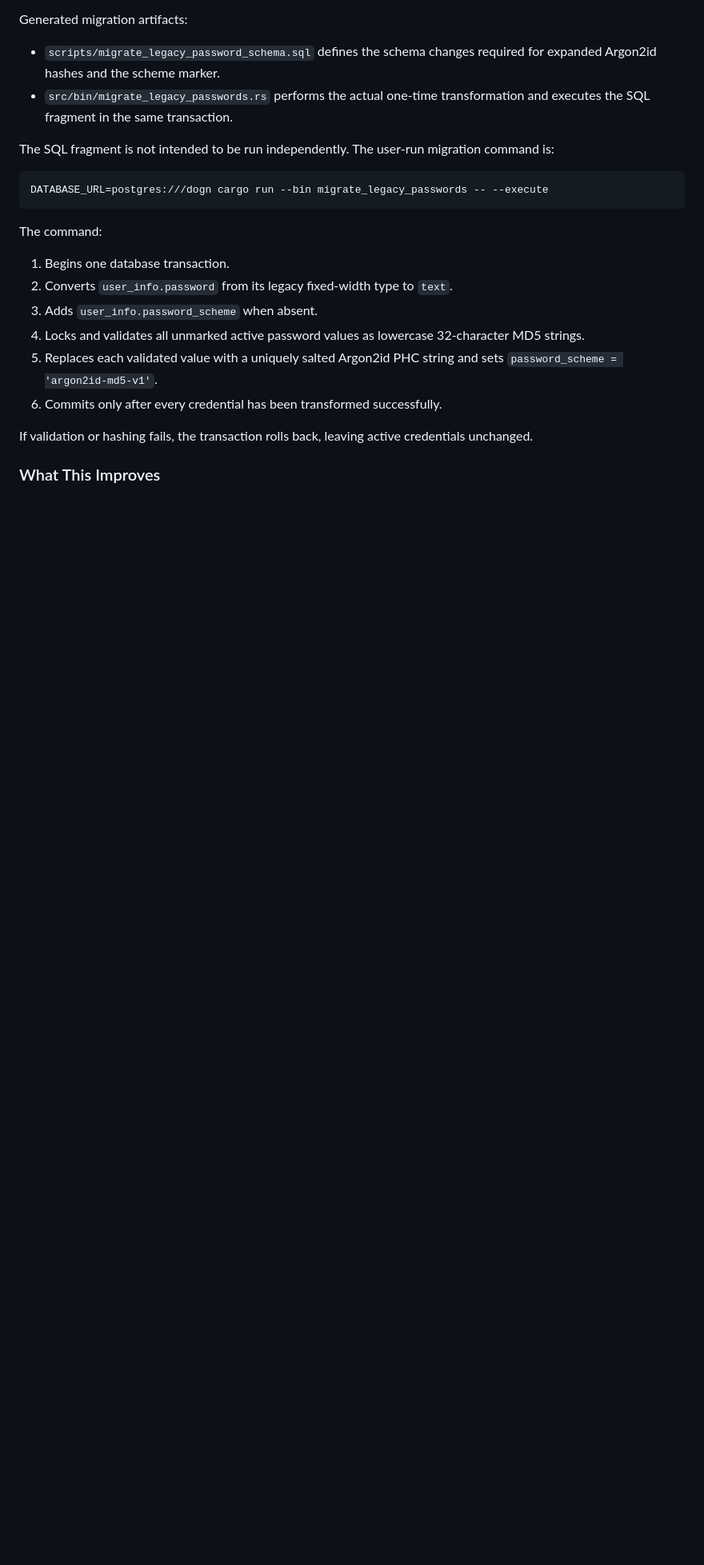
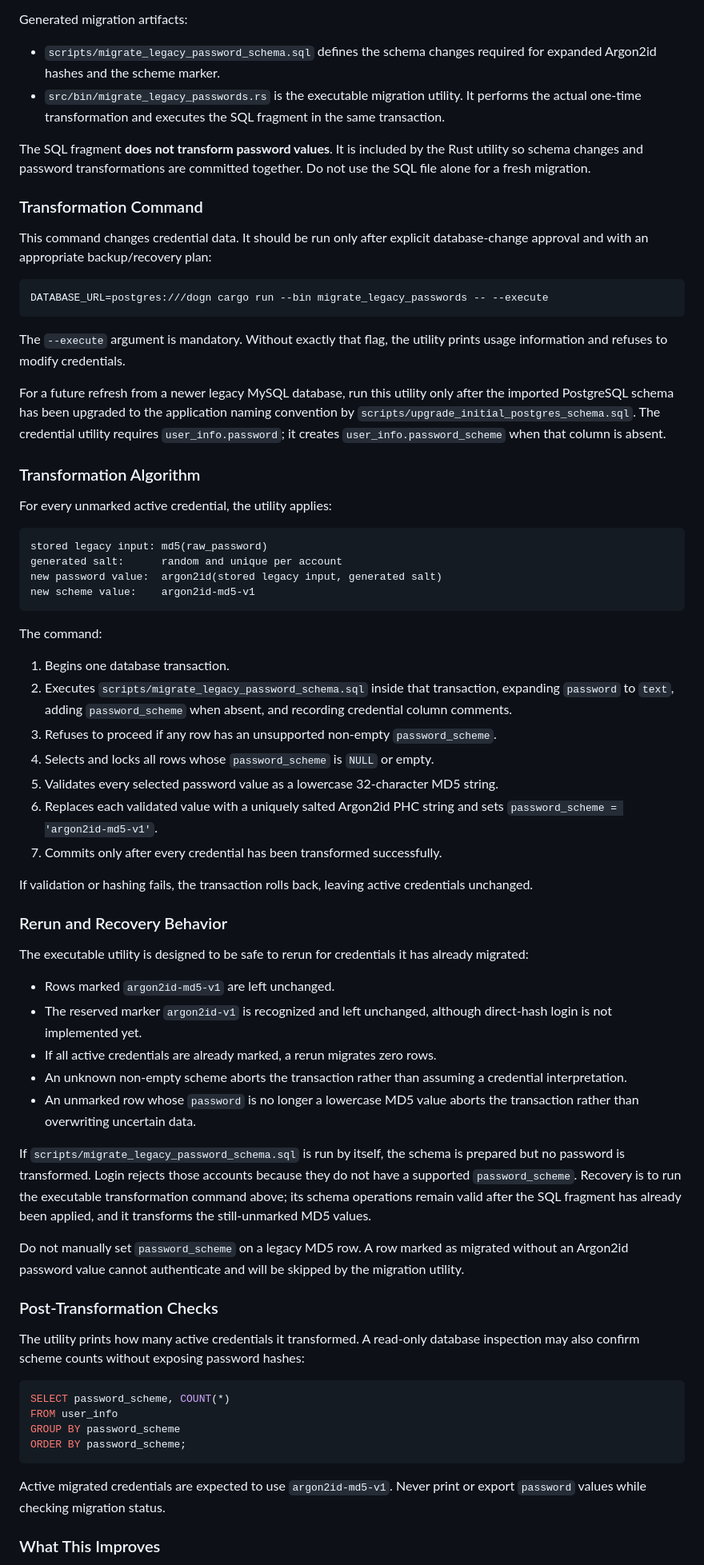
Before and after one commit to yaowangm/dogn3, a Markdown page: docs/AUTHENTICATION.md, the part around one of its changes. Shown at 80% size. Rendered like a GitHub page; blank space fills up the shorter version.

Commit message:
Document authentication migration workflow

````diff
--- a/docs/AUTHENTICATION.md
+++ b/docs/AUTHENTICATION.md
@@ -67,29 +80,101 @@ Generated migration artifacts:
 
 - `scripts/migrate_legacy_password_schema.sql` defines the schema changes
   required for expanded Argon2id hashes and the scheme marker.
-- `src/bin/migrate_legacy_passwords.rs` performs the actual one-time
-  transformation and executes the SQL fragment in the same transaction.
+- `src/bin/migrate_legacy_passwords.rs` is the executable migration utility.
+  It performs the actual one-time transformation and executes the SQL fragment
+  in the same transaction.
 
-The SQL fragment is not intended to be run independently. The user-run
-migration command is:
+The SQL fragment **does not transform password values**. It is included by the
+Rust utility so schema changes and password transformations are committed
+together. Do not use the SQL file alone for a fresh migration.
+
+### Transformation Command
+
+This command changes credential data. It should be run only after explicit
+database-change approval and with an appropriate backup/recovery plan:
 
 ```bash
 DATABASE_URL=postgres:///dogn cargo run --bin migrate_legacy_passwords -- --execute
 ```
 
+The `--execute` argument is mandatory. Without exactly that flag, the utility
+prints usage information and refuses to modify credentials.
+
+For a future refresh from a newer legacy MySQL database, run this utility only
+after the imported PostgreSQL schema has been upgraded to the application
+naming convention by `scripts/upgrade_initial_postgres_schema.sql`. The
+credential utility requires `user_info.password`; it creates
+`user_info.password_scheme` when that column is absent.
+
+### Transformation Algorithm
+
+For every unmarked active credential, the utility applies:
+
+```text
+stored legacy input: md5(raw_password)
+generated salt:      random and unique per account
+new password value:  argon2id(stored legacy input, generated salt)
+new scheme value:    argon2id-md5-v1
+```
+
 The command:
 
 1. Begins one database transaction.
-2. Converts `user_info.password` from its legacy fixed-width type to `text`.
-3. Adds `user_info.password_scheme` when absent.
-4. Locks and validates all unmarked active password values as lowercase
-   32-character MD5 strings.
-5. Replaces each validated value with a uniquely salted Argon2id PHC string
+2. Executes `scripts/migrate_legacy_password_schema.sql` inside that
+   transaction, expanding `password` to `text`, adding `password_scheme` when
+   absent, and recording credential column comments.
+3. Refuses to proceed if any row has an unsupported non-empty
+   `password_scheme`.
+4. Selects and locks all rows whose `password_scheme` is `NULL` or empty.
+5. Validates every selected password value as a lowercase
+   32-character MD5 string.
+6. Replaces each validated value with a uniquely salted Argon2id PHC string
    and sets `password_scheme = 'argon2id-md5-v1'`.
-6. Commits only after every credential has been transformed successfully.
+7. Commits only after every credential has been transformed successfully.
 
 If validation or hashing fails, the transaction rolls back, leaving active
 credentials unchanged.
+
+### Rerun and Recovery Behavior
+
+The executable utility is designed to be safe to rerun for credentials it has
+already migrated:
+
+- Rows marked `argon2id-md5-v1` are left unchanged.
+- The reserved marker `argon2id-v1` is recognized and left unchanged, although
+  direct-hash login is not implemented yet.
+- If all active credentials are already marked, a rerun migrates zero rows.
+- An unknown non-empty scheme aborts the transaction rather than assuming a
+  credential interpretation.
+- An unmarked row whose `password` is no longer a lowercase MD5 value aborts
+  the transaction rather than overwriting uncertain data.
+
+If `scripts/migrate_legacy_password_schema.sql` is run by itself, the schema
+is prepared but no password is transformed. Login rejects those accounts
+because they do not have a supported `password_scheme`. Recovery is to run the
+executable transformation command above; its schema operations remain valid
+after the SQL fragment has already been applied, and it transforms the
+still-unmarked MD5 values.
+
+Do not manually set `password_scheme` on a legacy MD5 row. A row marked as
+migrated without an Argon2id password value cannot authenticate and will be
+skipped by the migration utility.
+
+### Post-Transformation Checks
+
+The utility prints how many active credentials it transformed. A read-only
+database inspection may also confirm scheme counts without exposing password
+hashes:
+
+```sql
+SELECT password_scheme, COUNT(*)
+FROM user_info
+GROUP BY password_scheme
+ORDER BY password_scheme;
+```
+
+Active migrated credentials are expected to use `argon2id-md5-v1`. Never print
+or export `password` values while checking migration status.
 
 ### What This Improves
 
````
Also changed, not shown: other parts of docs/AUTHENTICATION.md (+71 -13 lines).
